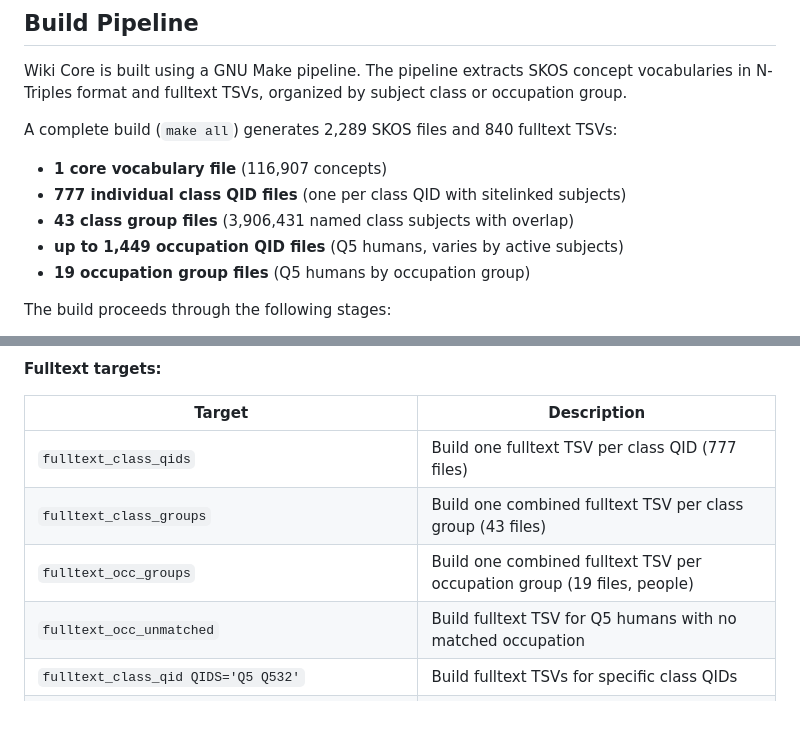
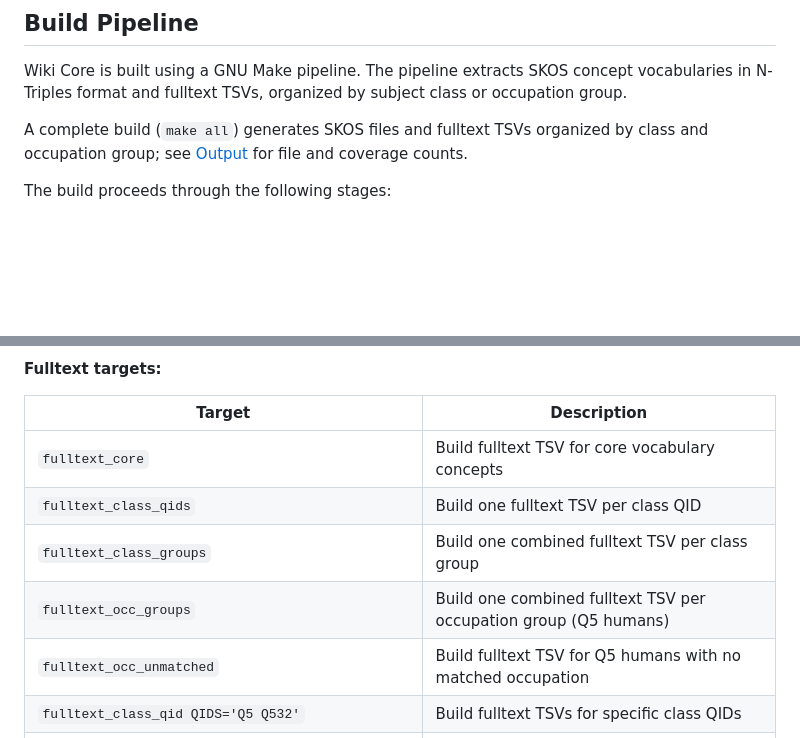
Before and after one commit to mjsuhonos/wikicore, a Markdown page: README.md, 2 parts joined by grey strips. Drawn GitHub-style; blank space fills up the shorter version.

```diff
--- a/README.md
+++ b/README.md
@@ -72,12 +72,7 @@ The 'classes' and 'occupations' in Wiki Core are not prescriptive, they are just
 
 Wiki Core is built using a GNU Make pipeline. The pipeline extracts SKOS concept vocabularies in N-Triples format and fulltext TSVs, organized by subject class or occupation group.
 
-A complete build (`make all`) generates 2,289 SKOS files and 840 fulltext TSVs:
-- **1 core vocabulary file** (116,907 concepts)
-- **777 individual class QID files** (one per class QID with sitelinked subjects)
-- **43 class group files** (3,906,431 named class subjects with overlap)
-- **up to 1,449 occupation QID files** (Q5 humans, varies by active subjects)
-- **19 occupation group files** (Q5 humans by occupation group)
+A complete build (`make all`) generates SKOS files and fulltext TSVs organized by class and occupation group; see [Output](#output) for file and coverage counts.
 
 The build proceeds through the following stages:
 
@@ -131,9 +126,10 @@ make <target> [OPTIONS]
 
 | Target | Description |
 |--------|-------------|
-| `fulltext_class_qids` | Build one fulltext TSV per class QID (777 files) |
-| `fulltext_class_groups` | Build one combined fulltext TSV per class group (43 files) |
-| `fulltext_occ_groups` | Build one combined fulltext TSV per occupation group (19 files, people) |
+| `fulltext_core` | Build fulltext TSV for core vocabulary concepts |
+| `fulltext_class_qids` | Build one fulltext TSV per class QID |
+| `fulltext_class_groups` | Build one combined fulltext TSV per class group |
+| `fulltext_occ_groups` | Build one combined fulltext TSV per occupation group (Q5 humans) |
 | `fulltext_occ_unmatched` | Build fulltext TSV for Q5 humans with no matched occupation |
 | `fulltext_class_qid QIDS='Q5 Q532'` | Build fulltext TSVs for specific class QIDs |
 | `fulltext_class_group CLASS_FILE=classes/aircraft.tsv` | Build combined fulltext TSV for a single class group |
```
Also changed, not shown: other parts of README.md (+33 -21 lines).
